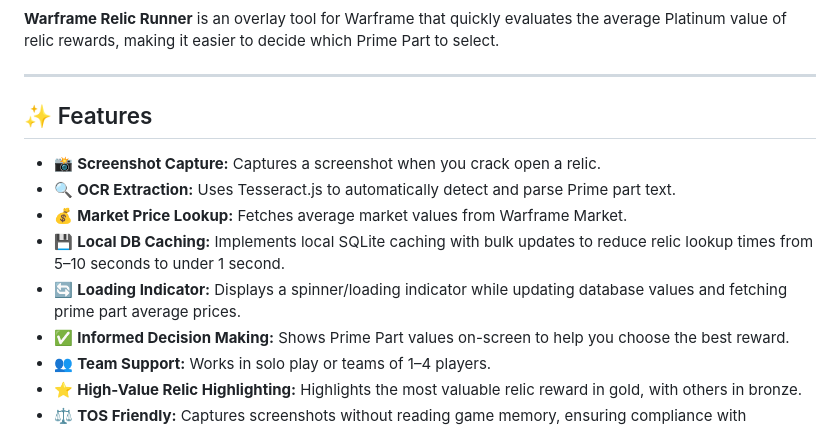
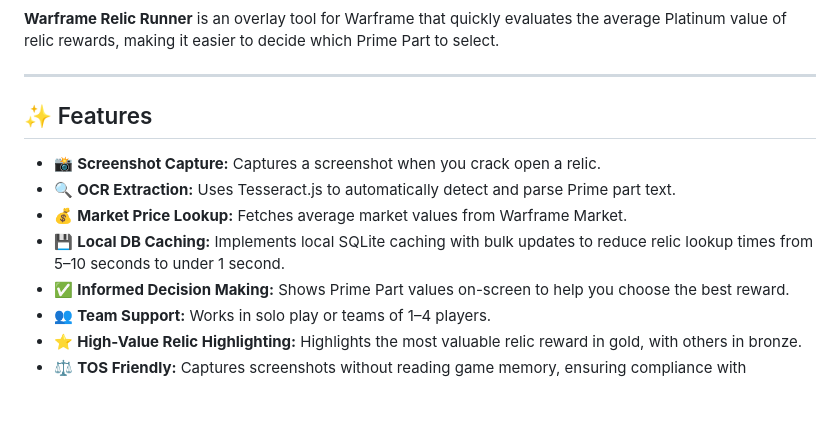
Before and after one commit to Aravos/WF-GarbageGauge, a Markdown page: README.md, the part around the change printed below. GitHub-like rendering; blank space fills up the shorter version.

```diff
--- a/README.md
+++ b/README.md
@@ -2,5 +5,6 @@
 
 **Warframe Relic Runner** is an overlay tool for Warframe that quickly evaluates the average Platinum value of relic rewards, making it easier to decide which Prime Part to select.
+
 
 ---
 
@@ -10,7 +14,6 @@
 - 🔍 **OCR Extraction:** Uses Tesseract.js to automatically detect and parse Prime part text.
 - 💰 **Market Price Lookup:** Fetches average market values from Warframe Market.
 - 💾 **Local DB Caching:** Implements local SQLite caching with bulk updates to reduce relic lookup times from 5–10 seconds to under 1 second.
-- 🔄 **Loading Indicator:** Displays a spinner/loading indicator while updating database values and fetching prime part average prices.
 - ✅ **Informed Decision Making:** Shows Prime Part values on-screen to help you choose the best reward.
 - 👥 **Team Support:** Works in solo play or teams of 1–4 players.
 - ⭐ **High-Value Relic Highlighting:** Highlights the most valuable relic reward in gold, with others in bronze.
```
Also changed, not shown: other parts of README.md (+4 -1 lines).
